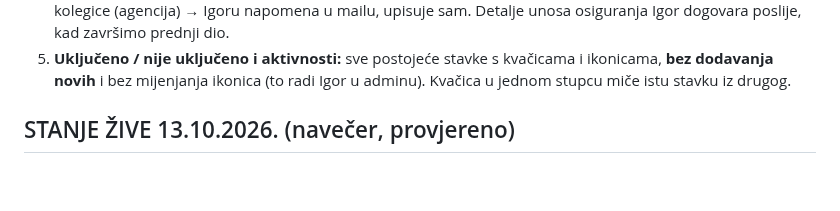
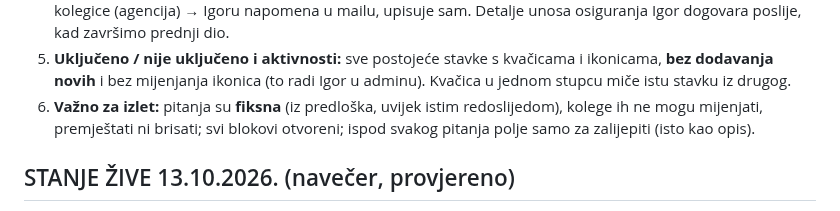
Before and after one commit to igkutil-blip/wordpress, a Markdown page: CLAUDE.md, the part around the change. Rendered like a GitHub page; blank space fills up the shorter version.

Commit message:
Napomena: Unos izleta – Važno za izlet
Co-Authored-By: Claude Opus 5.5 <noreply@anthropic.com>
Claude-Session: https://claude.ai/code/session_015V5SCUs4HWMK4ifu5T8kQ2

```diff
--- a/CLAUDE.md
+++ b/CLAUDE.md
@@ -101,6 +101,8 @@ Struktura od Igora (redom kako šalje):
    Detalje unosa osiguranja Igor dogovara poslije, kad završimo prednji dio.
 5. **Uključeno / nije uključeno i aktivnosti:** sve postojeće stavke s kvačicama i ikonicama, **bez dodavanja novih**
    i bez mijenjanja ikonica (to radi Igor u adminu). Kvačica u jednom stupcu miče istu stavku iz drugog.
+6. **Važno za izlet:** pitanja su **fiksna** (iz predloška, uvijek istim redoslijedom), kolege ih ne mogu mijenjati,
+   premještati ni brisati; svi blokovi otvoreni; ispod svakog pitanja polje samo za zalijepiti (isto kao opis).
 
 ## STANJE ŽIVE 13.10.2026. (navečer, provjereno)
 
```
